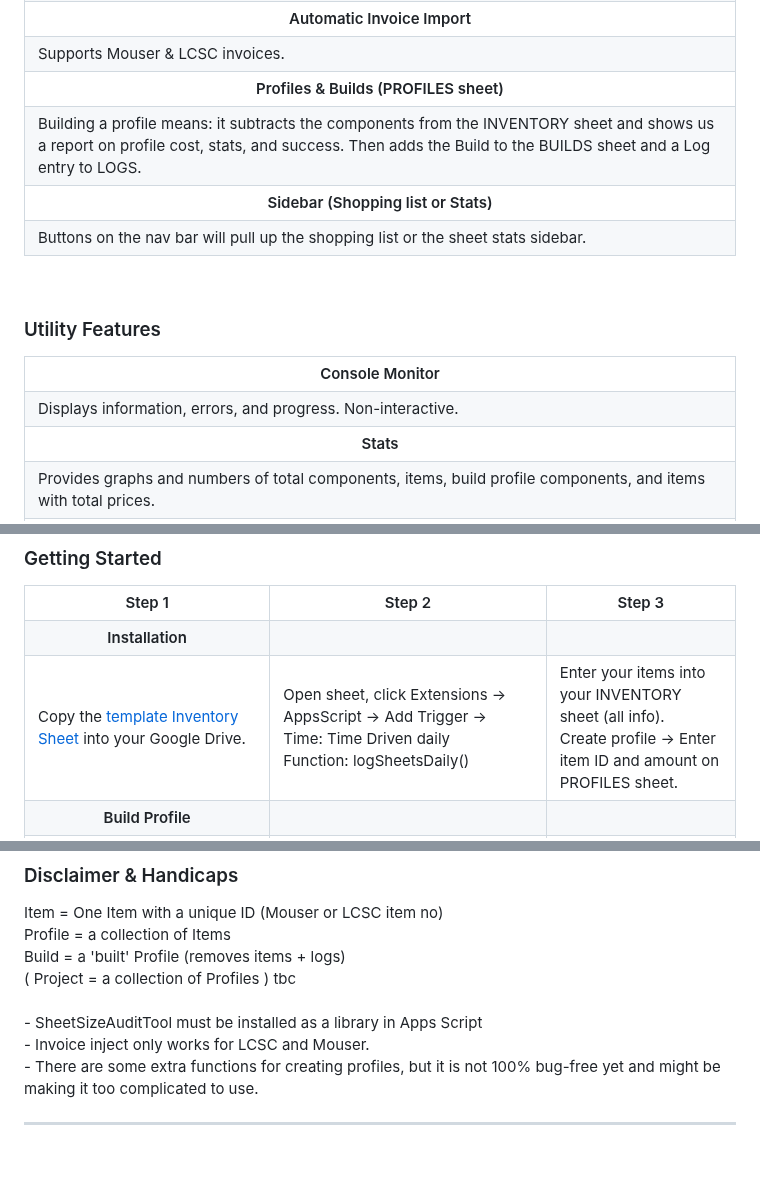
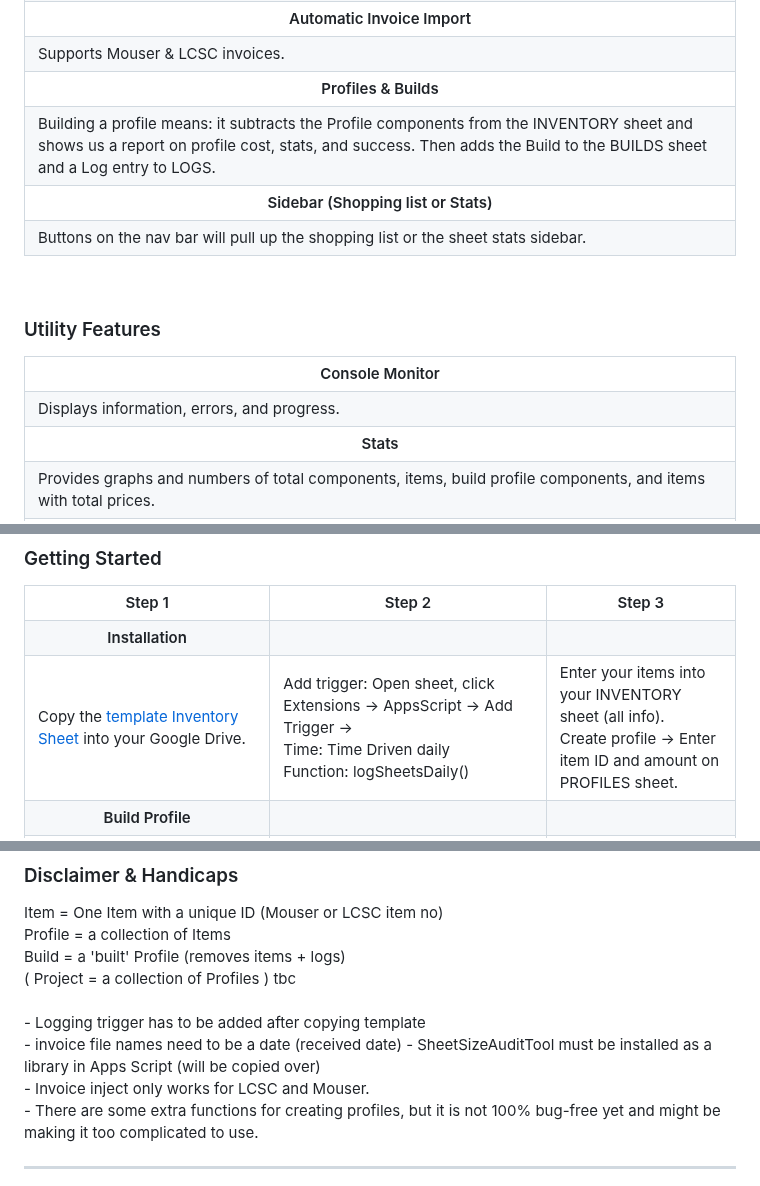
Before and after one commit to EmanuelBender/GoogleSheet_Inventory_System, a Markdown page: README.md, 3 parts joined by grey strips. GitHub-like rendering; blank space fills up the shorter version.

```diff
--- a/README.md
+++ b/README.md
@@ -35,10 +35,10 @@ The search box can act like a file search, but can also trigger profile mode and
   </tr>
 
   <tr>
-    <th>Profiles & Builds (PROFILES sheet)</th>
+    <th>Profiles & Builds</th>
   </tr>
   <tr>
-    <td>Building a profile means: it subtracts the components from the INVENTORY sheet and shows us a report on profile cost, stats, and success.  </br>
+    <td>Building a profile means: it subtracts the Profile components from the INVENTORY sheet and shows us a report on profile cost, stats, and success.  </br>
         Then adds the Build to the BUILDS sheet and a Log entry to LOGS.
   </tr>
 
@@ -60,7 +60,7 @@ The search box can act like a file search, but can also trigger profile mode and
      <th>Console Monitor</th>
   </tr>
   <tr>
-    <td>Displays information, errors, and progress. Non-interactive.  </td>
+    <td>Displays information, errors, and progress.  </td>
   </tr>
 
   <tr>
@@ -98,7 +98,7 @@ The search box can act like a file search, but can also trigger profile mode and
   </tr>
   <tr colspan="4">
     <td>Copy the <a href="https://docs.google.com/spreadsheets/d/1COGIPqjvaSmpCLZWWQLtgucSimMKeokUlRZeDGTBkdY">template Inventory Sheet</a> into your Google Drive.    </td>
-    <td>Open sheet, click Extensions -> AppsScript -> Add Trigger -> <br> Time: Time Driven daily <br>Function: logSheetsDaily()</td>
+    <td>Add trigger: Open sheet, click Extensions -> AppsScript -> Add Trigger -> <br> Time: Time Driven daily <br>Function: logSheetsDaily()</td>
     <td>Enter your items into your INVENTORY sheet (all info). <br>
         Create profile -> Enter item ID and amount on PROFILES sheet. </td>
   </tr>
@@ -195,7 +195,9 @@ Profile = a collection of Items   <br>
 Build = a 'built' Profile (removes items + logs)  <br>
 ( Project = a collection of Profiles ) tbc   <br>
 <br>
-- SheetSizeAuditTool must be installed as a library in Apps Script  <br>
+- Logging trigger has to be added after copying template <br>
+- invoice file names need to be a date (received date)
+- SheetSizeAuditTool must be installed as a library in Apps Script (will be copied over)  <br>
 - Invoice inject only works for LCSC and Mouser. <br>
 - There are some extra functions for creating profiles, but it is not 100% bug-free yet and might be making it too complicated to use.
 </p>
```
Also changed, not shown: other parts of README.md (+1 -1 lines).
